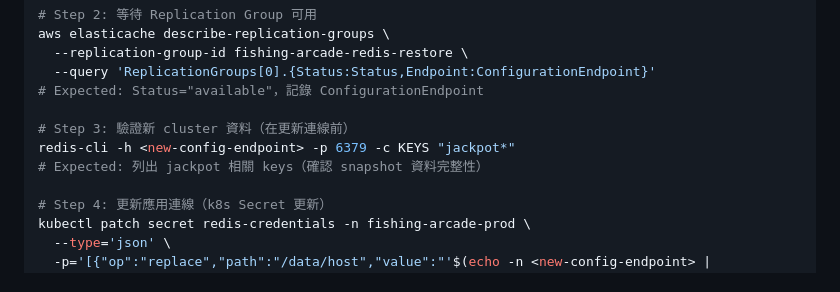
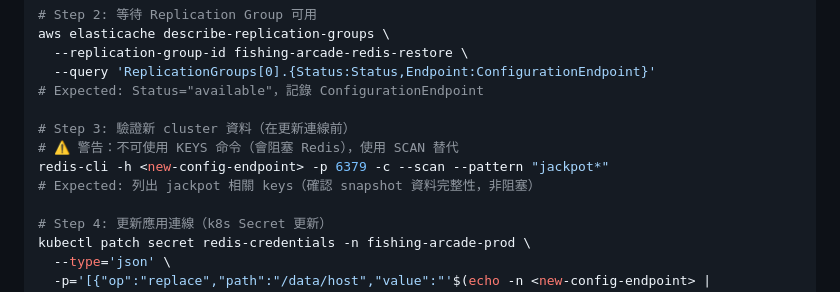
Before and after one commit to ibalasite/fishgame, a Markdown page: docs/RUNBOOK.md, the part around the change. GitHub-like rendering.

Commit message:
docs(gendoc)[D14-runbook]: review-r3 — fix 1/1 findings
Finding-Total: 1
Finding-CHM: 0/1/0
Terminate-Reason: in_progress
Quality-Status: in_progress

```diff
--- a/docs/RUNBOOK.md
+++ b/docs/RUNBOOK.md
@@ -1179,8 +1179,9 @@ aws elasticache describe-replication-groups \
 # Expected: Status="available"，記錄 ConfigurationEndpoint
 
 # Step 3: 驗證新 cluster 資料（在更新連線前）
-redis-cli -h <new-config-endpoint> -p 6379 -c KEYS "jackpot*"
-# Expected: 列出 jackpot 相關 keys（確認 snapshot 資料完整性）
+# ⚠️ 警告：不可使用 KEYS 命令（會阻塞 Redis），使用 SCAN 替代
+redis-cli -h <new-config-endpoint> -p 6379 -c --scan --pattern "jackpot*"
+# Expected: 列出 jackpot 相關 keys（確認 snapshot 資料完整性，非阻塞）
 
 # Step 4: 更新應用連線（k8s Secret 更新）
 kubectl patch secret redis-credentials -n fishing-arcade-prod \
```
